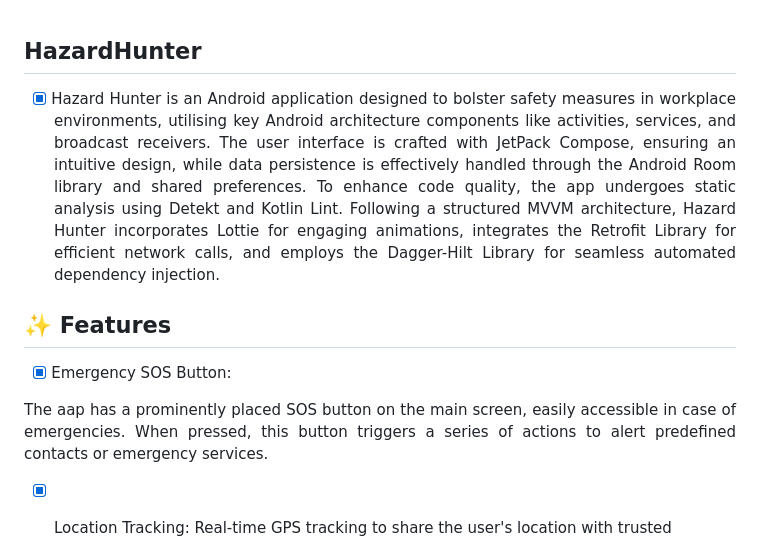
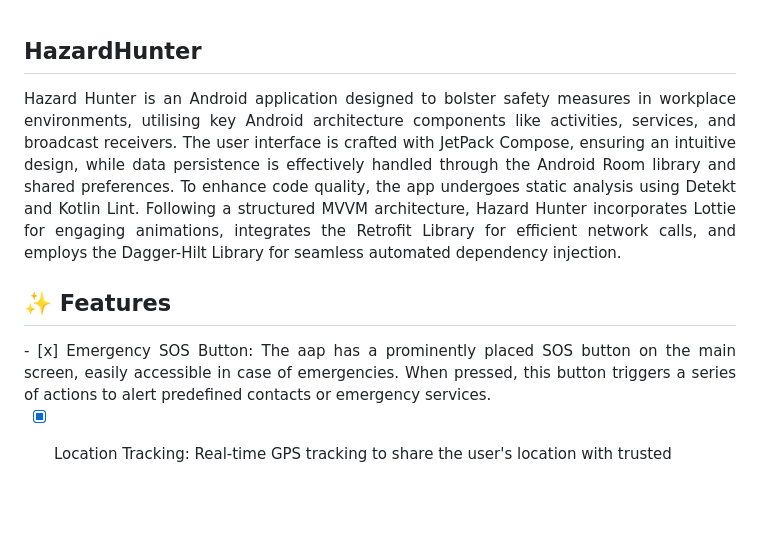
Before and after one commit to UduakUmanah10/HazardHunter, a Markdown page: README.md, the part around the change. Rendered like a GitHub page; blank space fills up the shorter version.

```diff
--- a/README.md
+++ b/README.md
@@ -1,8 +1,7 @@
 ## HazardHunter
 
 <div align='justify'>
-
-- [x] Hazard Hunter is an Android application designed to bolster safety measures in workplace environments, utilising key Android architecture components like activities, services, and broadcast receivers. The user interface is crafted with JetPack Compose, ensuring an intuitive design, while data persistence is effectively handled through the Android Room library and shared preferences. To enhance code quality, the app undergoes static analysis using Detekt and Kotlin Lint. Following a structured MVVM architecture, Hazard Hunter incorporates Lottie for engaging animations, integrates the Retrofit Library for efficient network calls, and employs the Dagger-Hilt Library for seamless automated dependency injection.
+Hazard Hunter is an Android application designed to bolster safety measures in workplace environments, utilising key Android architecture components like activities, services, and broadcast receivers. The user interface is crafted with JetPack Compose, ensuring an intuitive design, while data persistence is effectively handled through the Android Room library and shared preferences. To enhance code quality, the app undergoes static analysis using Detekt and Kotlin Lint. Following a structured MVVM architecture, Hazard Hunter incorporates Lottie for engaging animations, integrates the Retrofit Library for efficient network calls, and employs the Dagger-Hilt Library for seamless automated dependency injection.
 
 </div>
 
@@ -10,10 +9,9 @@
 
 ## ✨ Features
 
-- [x] Emergency SOS Button:
 
  <div align='justify'>
-
+ - [x] Emergency SOS Button:
 The aap has a prominently placed SOS button on the main screen, easily accessible in case of emergencies. When pressed, this button triggers a series of actions to alert predefined contacts or emergency services.
 
 </div>
```
